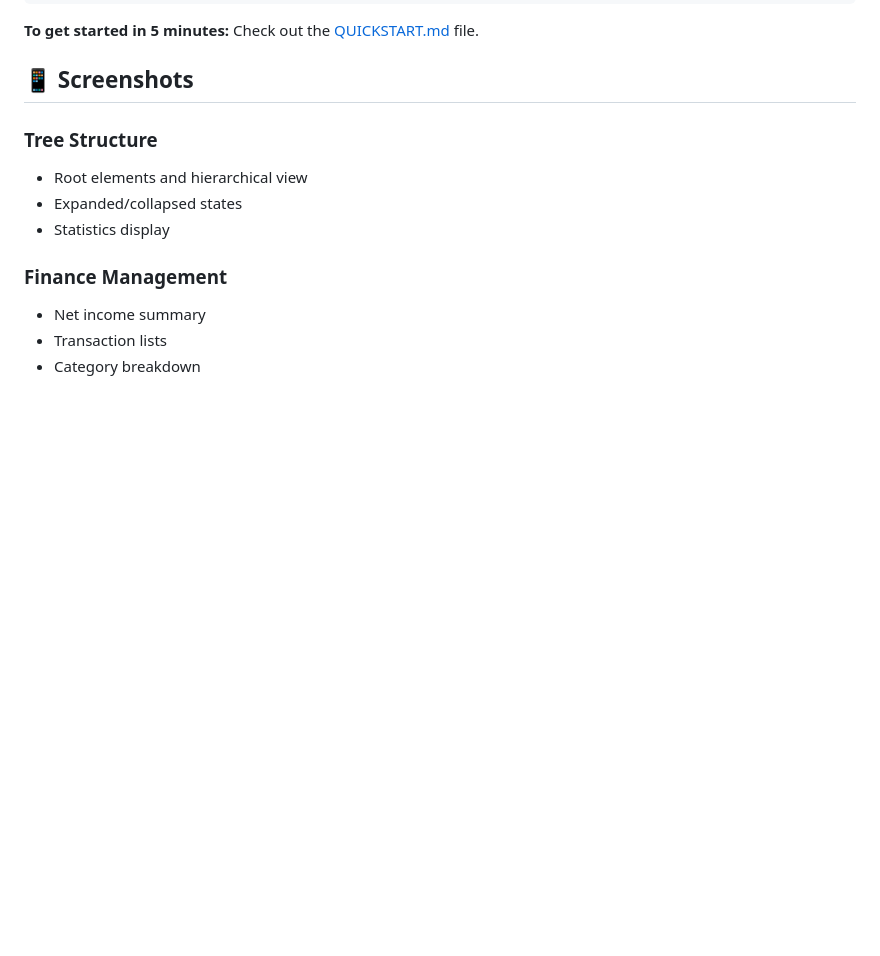
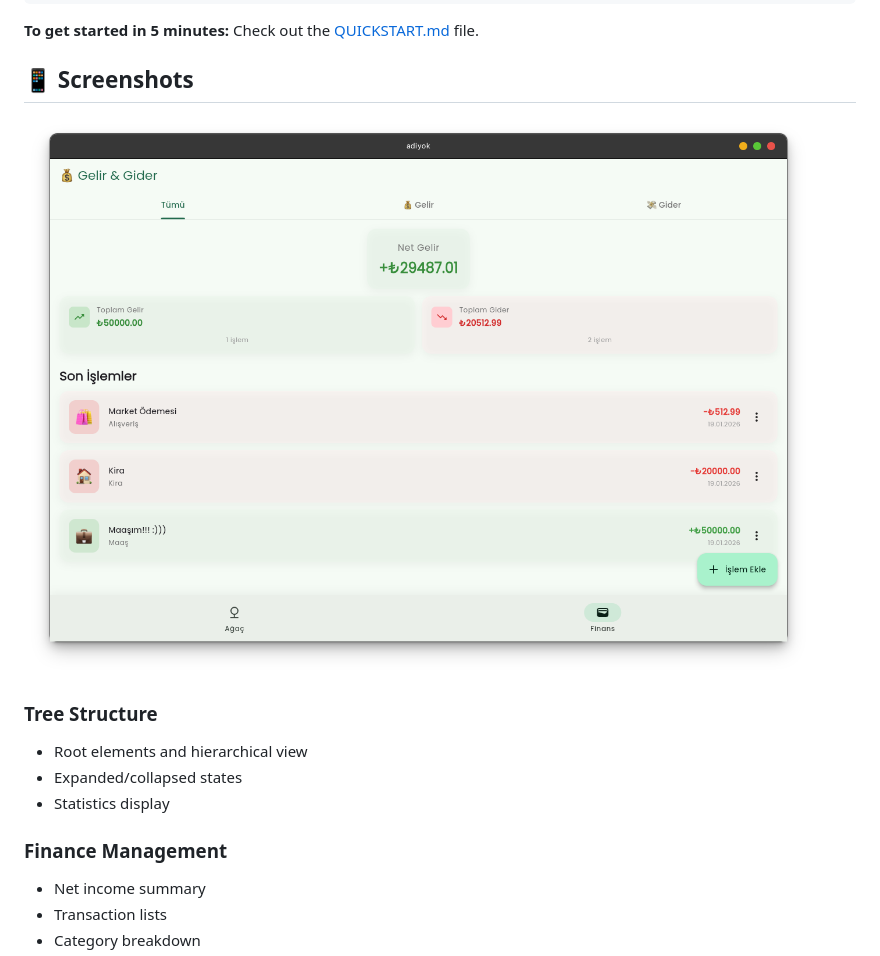
Before and after one commit to YusufErdemK/adiyok, a Markdown page: README.md, the part around the change. GitHub-like rendering; blank space fills up the shorter version.

Commit message:
added screenshot for v0.0.1 | Update README.md

```diff
--- a/README.md
+++ b/README.md
@@ -32,6 +32,8 @@ flutter run
 **To get started in 5 minutes:** Check out the [QUICKSTART.md](QUICKSTART.md) file.
 
 ## 📱 Screenshots
+
+![ssv0.0.1](readme/screenshot-linux-v0.0.1-1.png)
 
 ### Tree Structure
 
```
